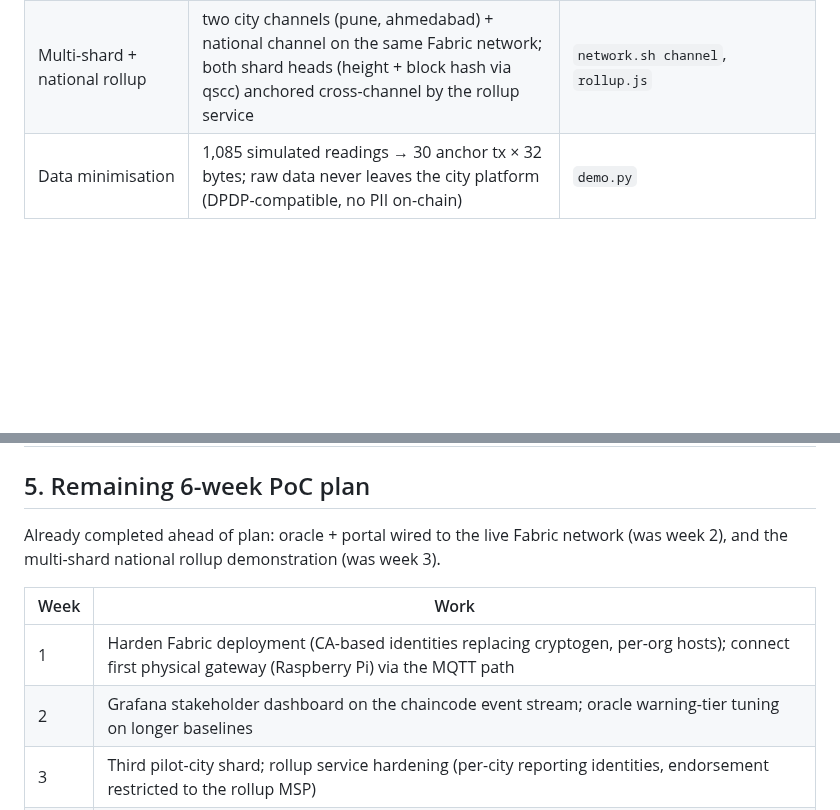
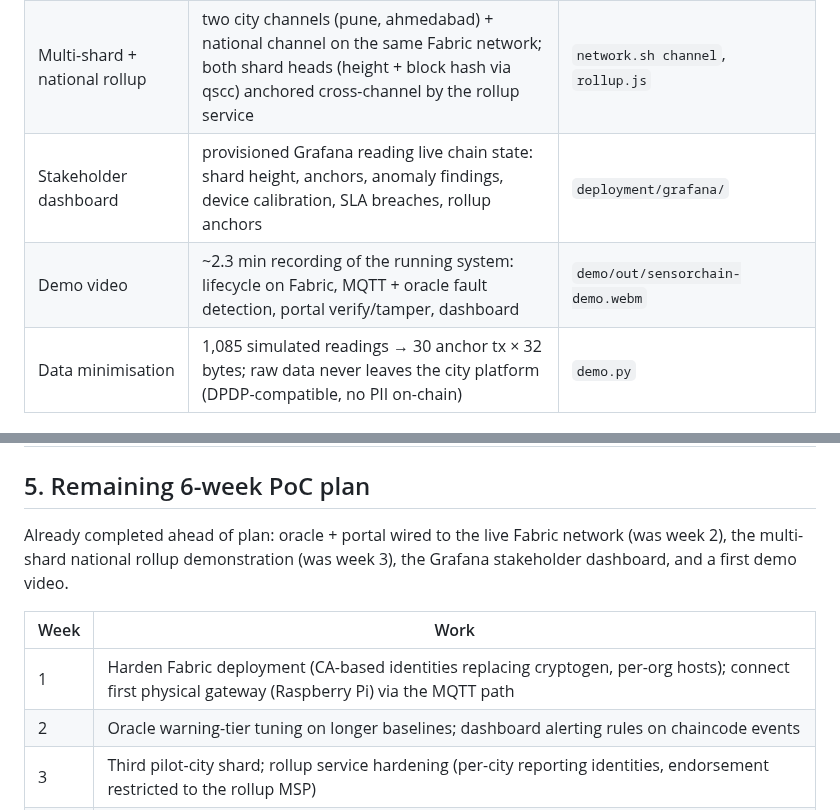
Before and after one commit to dineshroxonn/Ibc-iot, a Markdown page: docs/POC_REPORT.md, 2 parts joined by grey strips. GitHub-like rendering; blank space fills up the shorter version.

```diff
--- a/docs/POC_REPORT.md
+++ b/docs/POC_REPORT.md
@@ -66,6 +66,8 @@ manufacturer signing key registered on-chain → release published only with a v
 | Live oracle on Fabric | 12 sensors self-baselined from MQTT; injected under-reporter caught at **5.5× autoencoder threshold + spatial z=6.1**, injected silence caught; **11 findings anchored on-chain** (Oracle contract, reporting MSP recorded), 0 errors | `edge/oracle_service.py` |
 | Portal on Fabric | citizen portal served entirely from live chain state (devices, calibration, anchors, anomalies, SLA); Merkle verification evaluated **by the chaincode** | `sensorchain/fabric_api.py` |
 | Multi-shard + national rollup | two city channels (pune, ahmedabad) + national channel on the same Fabric network; both shard heads (height + block hash via qscc) anchored cross-channel by the rollup service | `network.sh channel`, `rollup.js` |
+| Stakeholder dashboard | provisioned Grafana reading live chain state: shard height, anchors, anomaly findings, device calibration, SLA breaches, rollup anchors | `deployment/grafana/` |
+| Demo video | ~2.3 min recording of the running system: lifecycle on Fabric, MQTT + oracle fault detection, portal verify/tamper, dashboard | `demo/out/sensorchain-demo.webm` |
 | Data minimisation | 1,085 simulated readings → 30 anchor tx × 32 bytes; raw data never leaves the city platform (DPDP-compatible, no PII on-chain) | `demo.py` |
 
 ## 4. IIoT applicability
@@ -84,12 +86,12 @@ The contracts are domain-neutral; the same deployment serves industrial process
 
 ## 5. Remaining 6-week PoC plan
 
-Already completed ahead of plan: oracle + portal wired to the live Fabric network (was week 2), and the multi-shard national rollup demonstration (was week 3).
+Already completed ahead of plan: oracle + portal wired to the live Fabric network (was week 2), the multi-shard national rollup demonstration (was week 3), the Grafana stakeholder dashboard, and a first demo video.
 
 | Week | Work |
 |---|---|
 | 1 | Harden Fabric deployment (CA-based identities replacing cryptogen, per-org hosts); connect first physical gateway (Raspberry Pi) via the MQTT path |
-| 2 | Grafana stakeholder dashboard on the chaincode event stream; oracle warning-tier tuning on longer baselines |
+| 2 | Oracle warning-tier tuning on longer baselines; dashboard alerting rules on chaincode events |
 | 3 | Third pilot-city shard; rollup service hardening (per-city reporting identities, endorsement restricted to the rollup MSP) |
 | 4 | Scale test toward the 1,200 TPS/shard budget on dedicated per-org hardware; CouchDB state + block-size tuning |
 | 5 | Pilot-city data integration (CiDaP feed format), CPCB-format compliance exports, security review |
```
Also changed, not shown: README.md (+17 -0 lines), docs/images/grafana_dashboard.png (added), 6 other files.
